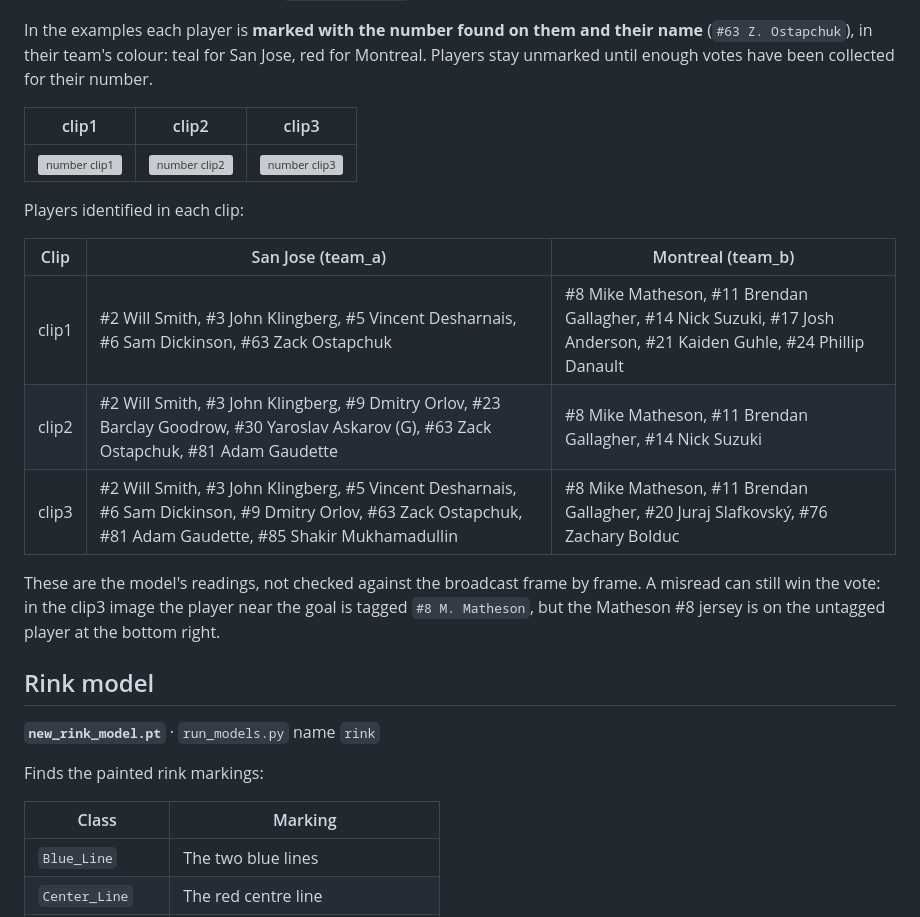
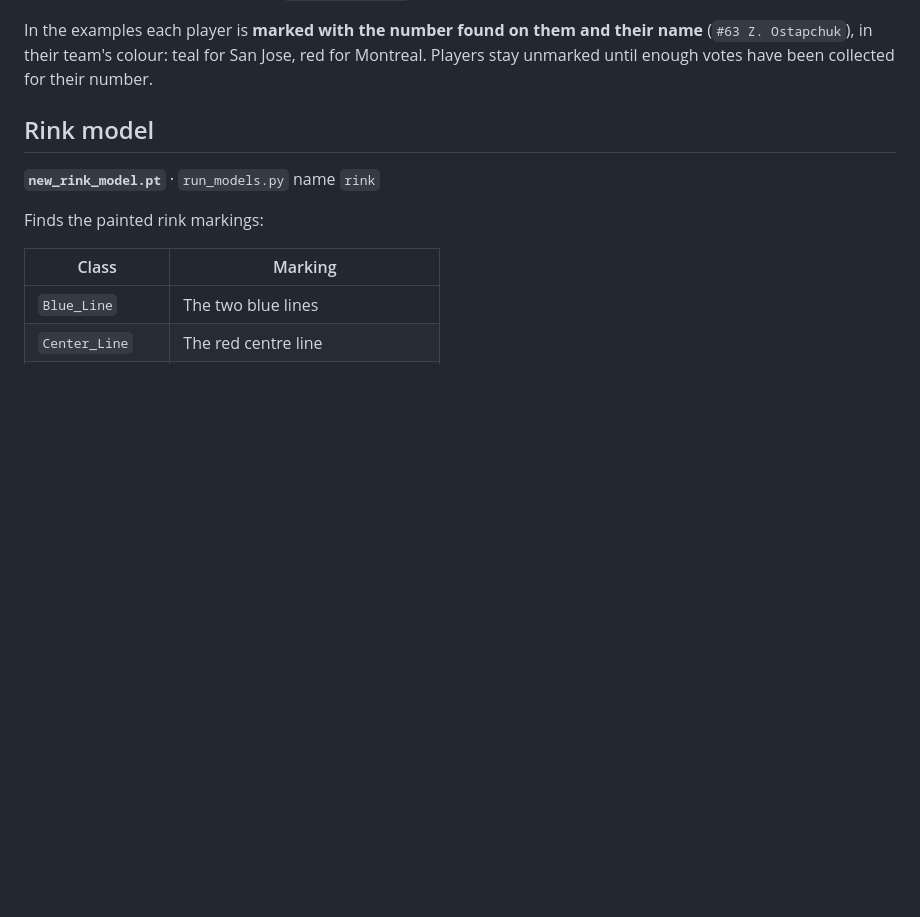
Before and after one commit to AlexRHaigh/Hockey-Vision, a Markdown page: CV_Models/README.md, the part around one of its changes. Drawn GitHub-style; blank space fills up the shorter version; grey boxes are pictures that could not be loaded.

```diff
--- a/CV_Models/README.md
+++ b/CV_Models/README.md
@@ -121,21 +104,6 @@ In the examples each player is **marked with the number found on them and their
 (`#63 Z. Ostapchuk`), in their team's colour: teal for San Jose, red for Montreal. Players stay
 unmarked until enough votes have been collected for their number.
 
-| clip1 | clip2 | clip3 |
-| --- | --- | --- |
-| [![number clip1](Examples/number/clip1.jpg)](Examples/number/clip1.mp4) | [![number clip2](Examples/number/clip2.jpg)](Examples/number/clip2.mp4) | [![number clip3](Examples/number/clip3.jpg)](Examples/number/clip3.mp4) |
-
-Players identified in each clip:
-
-| Clip | San Jose (team_a) | Montreal (team_b) |
-| --- | --- | --- |
-| clip1 | #2 Will Smith, #3 John Klingberg, #5 Vincent Desharnais, #6 Sam Dickinson, #63 Zack Ostapchuk | #8 Mike Matheson, #11 Brendan Gallagher, #14 Nick Suzuki, #17 Josh Anderson, #21 Kaiden Guhle, #24 Phillip Danault |
-| clip2 | #2 Will Smith, #3 John Klingberg, #9 Dmitry Orlov, #23 Barclay Goodrow, #30 Yaroslav Askarov (G), #63 Zack Ostapchuk, #81 Adam Gaudette | #8 Mike Matheson, #11 Brendan Gallagher, #14 Nick Suzuki |
-| clip3 | #2 Will Smith, #3 John Klingberg, #5 Vincent Desharnais, #6 Sam Dickinson, #9 Dmitry Orlov, #63 Zack Ostapchuk, #81 Adam Gaudette, #85 Shakir Mukhamadullin | #8 Mike Matheson, #11 Brendan Gallagher, #20 Juraj Slafkovský, #76 Zachary Bolduc |
-
-These are the model's readings, not checked against the broadcast frame by frame. A misread
-can still win the vote: in the clip3 image the player near the goal is tagged `#8 M. Matheson`,
-but the Matheson #8 jersey is on the untagged player at the bottom right.
 
 ## Rink model
 
```
Also changed, not shown: other parts of CV_Models/README.md (+0 -54 lines).
